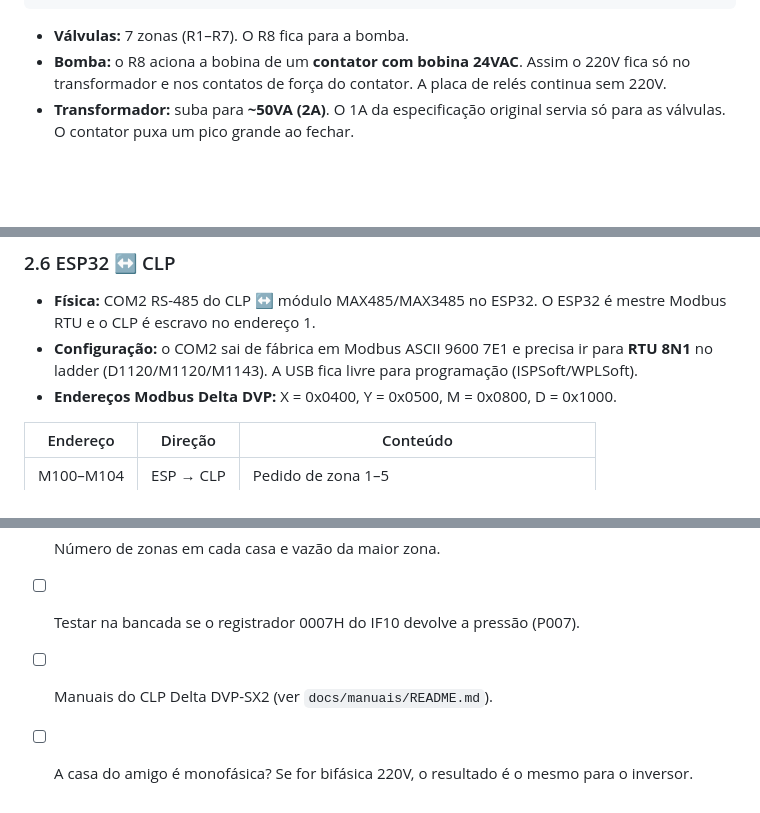
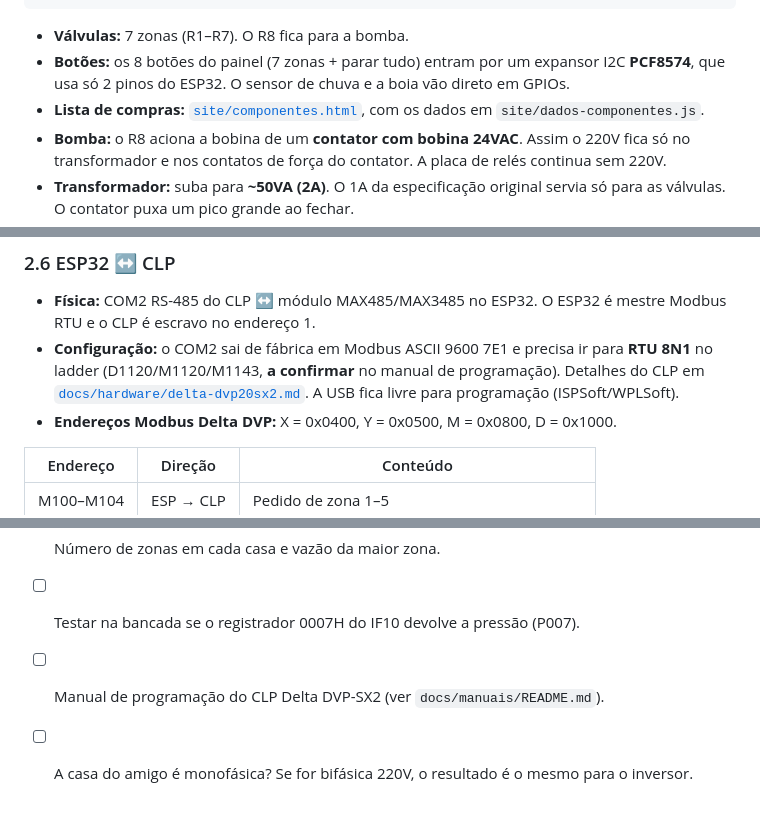
Before and after one commit to Lotus-Oficial/lotus-bkd, a Markdown page: docs/ARCHITECTURE.md, 3 parts joined by grey strips. Rendered like a GitHub page; blank space fills up the shorter version.

````diff
--- a/docs/ARCHITECTURE.md
+++ b/docs/ARCHITECTURE.md
@@ -44,6 +44,9 @@ Os dois sites não compartilham hardware nem rede. A única coisa em comum é o
 ```
 
 - **Válvulas:** 7 zonas (R1–R7). O R8 fica para a bomba.
+- **Botões:** os 8 botões do painel (7 zonas + parar tudo) entram por um expansor I2C **PCF8574**,
+  que usa só 2 pinos do ESP32. O sensor de chuva e a boia vão direto em GPIOs.
+- **Lista de compras:** [`site/componentes.html`](../site/componentes.html), com os dados em `site/dados-componentes.js`.
 - **Bomba:** o R8 aciona a bobina de um **contator com bobina 24VAC**. Assim o 220V fica
   só no transformador e nos contatos de força do contator. A placa de relés continua sem 220V.
 - **Transformador:** suba para **~50VA (2A)**. O 1A da especificação original servia só
@@ -152,7 +155,7 @@ Mais zonas exigem um módulo de expansão de saídas DVP-S na porta lateral.
 - **Física:** COM2 RS-485 do CLP ↔ módulo MAX485/MAX3485 no ESP32. O ESP32 é mestre
   Modbus RTU e o CLP é escravo no endereço 1.
 - **Configuração:** o COM2 sai de fábrica em Modbus ASCII 9600 7E1 e precisa ir para **RTU 8N1**
-  no ladder (D1120/M1120/M1143). A USB fica livre para programação (ISPSoft/WPLSoft).
+  no ladder (D1120/M1120/M1143, **a confirmar** no manual de programação). Detalhes do CLP em [`docs/hardware/delta-dvp20sx2.md`](hardware/delta-dvp20sx2.md). A USB fica livre para programação (ISPSoft/WPLSoft).
 - **Endereços Modbus Delta DVP:** X = 0x0400, Y = 0x0500, M = 0x0800, D = 0x1000.
 
 | Endereço | Direção | Conteúdo |
@@ -251,5 +254,5 @@ flora/v1/{site}/cmd/ack           → {id, ok, error?}
 - [ ] Origem da água em cada casa (poço ou caixa). Define a boia e a escolha das bombas.
 - [ ] Número de zonas em cada casa e vazão da maior zona.
 - [ ] Testar na bancada se o registrador 0007H do IF10 devolve a pressão (P007).
-- [ ] Manuais do CLP Delta DVP-SX2 (ver `docs/manuais/README.md`).
+- [ ] Manual de programação do CLP Delta DVP-SX2 (ver `docs/manuais/README.md`).
 - [ ] A casa do amigo é monofásica? Se for bifásica 220V, o resultado é o mesmo para o inversor.
````
Also changed, not shown: README.md (+15 -2 lines), docs/hardware/delta-dvp20sx2.md (added, +38 -0 lines), docs/manuais/README.md (+3 -3 lines), docs/img/componentes.jpg (added), docs/img/homepage.jpg (added), docs/img/pagina-completa.jpg (added), 9 other files.
